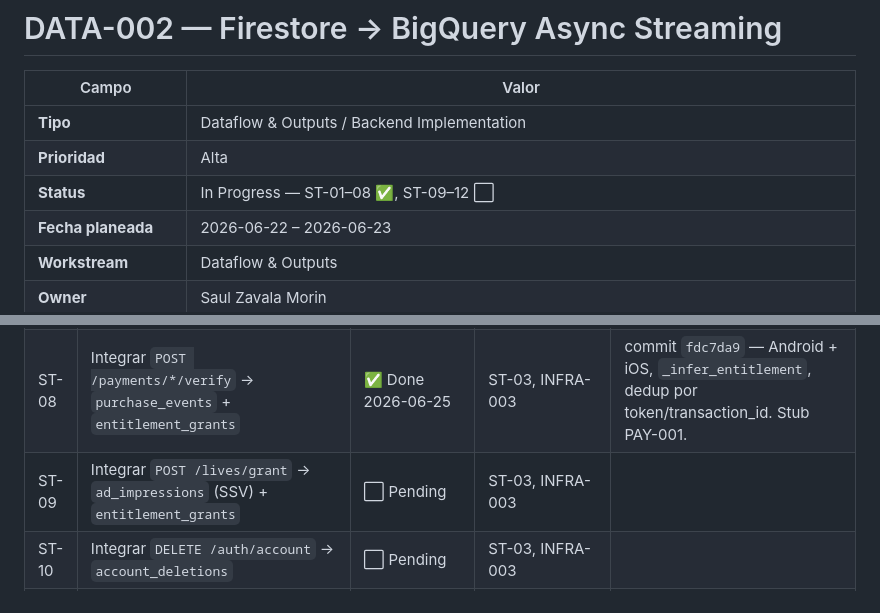
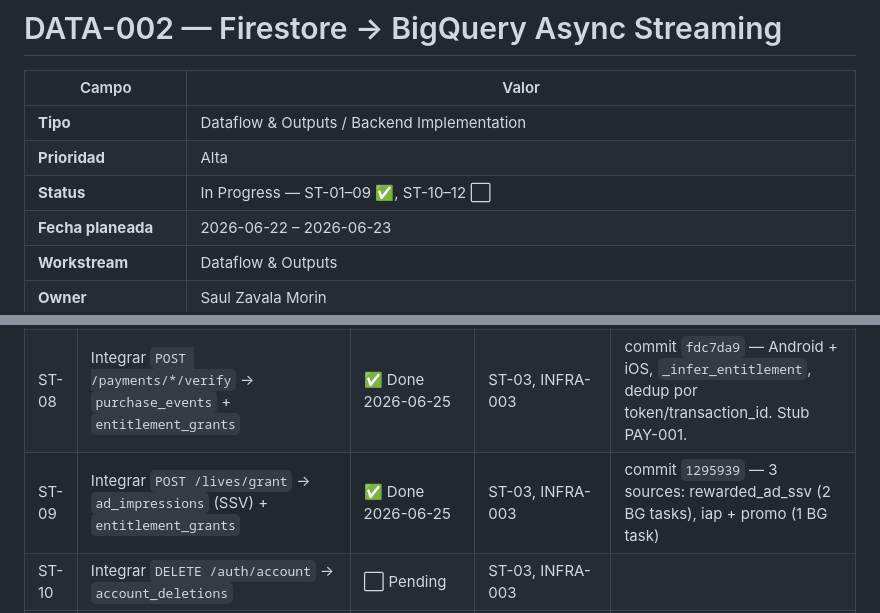
Before and after one commit to juanmosqueda-ingeniouscruciblestudios/motamaze_backend, a Markdown page: changelogs/DATA-002-firestore-bigquery-streaming.md, 2 parts joined by grey strips. GitHub-like rendering.

Commit message:
changelogs: DATA-002 ST-09 Done
Co-Authored-By: Claude Sonnet 4.6 <noreply@anthropic.com>

```diff
--- a/changelogs/DATA-002-firestore-bigquery-streaming.md
+++ b/changelogs/DATA-002-firestore-bigquery-streaming.md
@@ -4,7 +4,7 @@
 |---|---|
 | **Tipo** | Dataflow & Outputs / Backend Implementation |
 | **Prioridad** | Alta |
-| **Status** | In Progress — ST-01–08 ✅, ST-09–12 ⬜ |
+| **Status** | In Progress — ST-01–09 ✅, ST-10–12 ⬜ |
 | **Fecha planeada** | 2026-06-22 – 2026-06-23 |
 | **Workstream** | Dataflow & Outputs |
 | **Owner** | Saul Zavala Morin |
@@ -220,7 +220,7 @@ async def login(background_tasks: BackgroundTasks, ...):
 | ST-06 | Integrar `POST /auth/logout` → `session_durations` (session_end, duration_secs calculado) | ✅ Done 2026-06-24 | ST-03, INFRA-003 ✅ | `revoke_session` ahora retorna `(ended_at, duration_secs)` |
 | ST-07 | Integrar `POST /events/behavior` → `player_behavior` (batch) | ✅ Done 2026-06-25 | ST-03, INFRA-003 | commit `8898a33` — `stream_events()` batch + `BehaviorBatchRequest` model |
 | ST-08 | Integrar `POST /payments/*/verify` → `purchase_events` + `entitlement_grants` | ✅ Done 2026-06-25 | ST-03, INFRA-003 | commit `fdc7da9` — Android + iOS, `_infer_entitlement`, dedup por token/transaction_id. Stub PAY-001. |
-| ST-09 | Integrar `POST /lives/grant` → `ad_impressions` (SSV) + `entitlement_grants` | ⬜ Pending | ST-03, INFRA-003 | |
+| ST-09 | Integrar `POST /lives/grant` → `ad_impressions` (SSV) + `entitlement_grants` | ✅ Done 2026-06-25 | ST-03, INFRA-003 | commit `1295939` — 3 sources: rewarded_ad_ssv (2 BG tasks), iap + promo (1 BG task) |
 | ST-10 | Integrar `DELETE /auth/account` → `account_deletions` | ⬜ Pending | ST-03, INFRA-003 | |
 | ST-11 | Integrar `POST /progress/level-complete` → `player_behavior` (event: level_complete) | ⬜ Pending | ST-03, INFRA-003 | |
 | ST-12 | Monitor y confirmar que datos llegan a BigQuery — query de verificación por tabla | ⬜ Pending | ST-05–11, INFRA-003 deployed | `SELECT * FROM login_events LIMIT 1` + verificar las 8 tablas |
```
